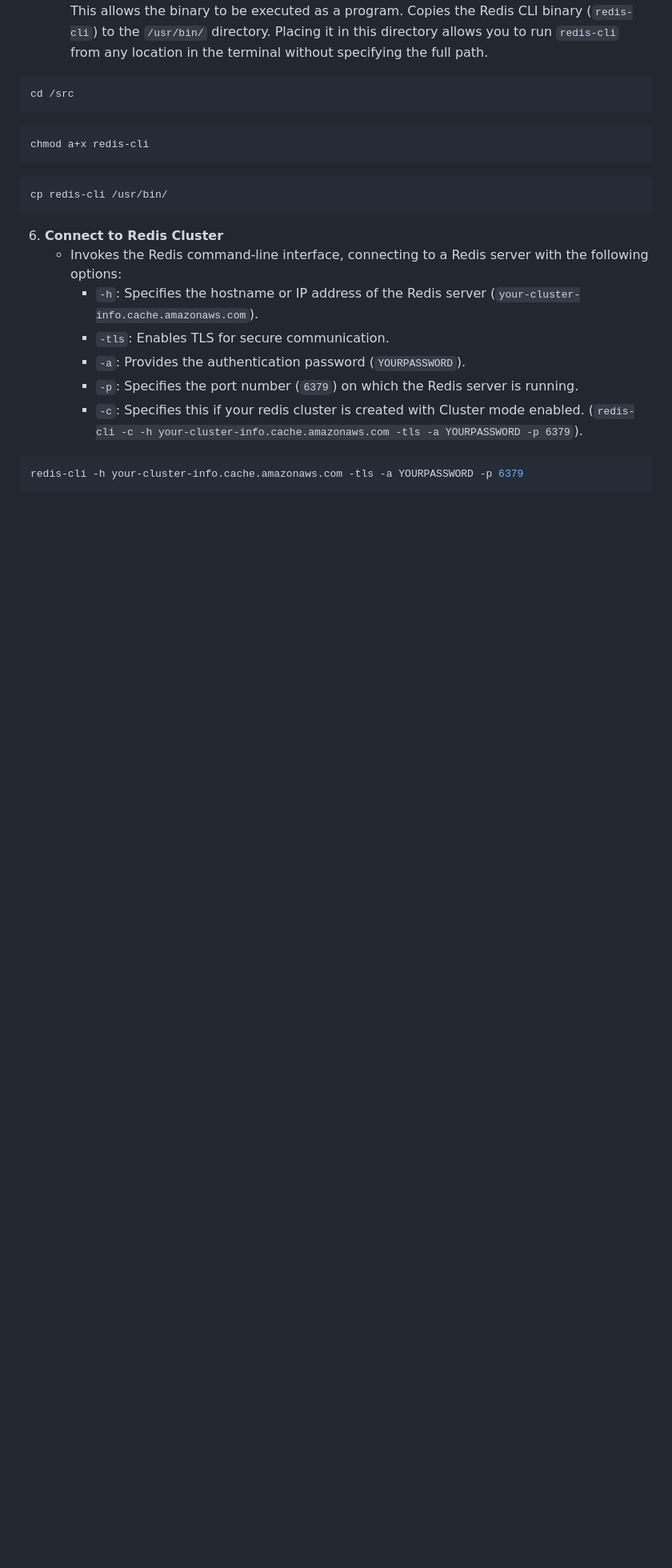
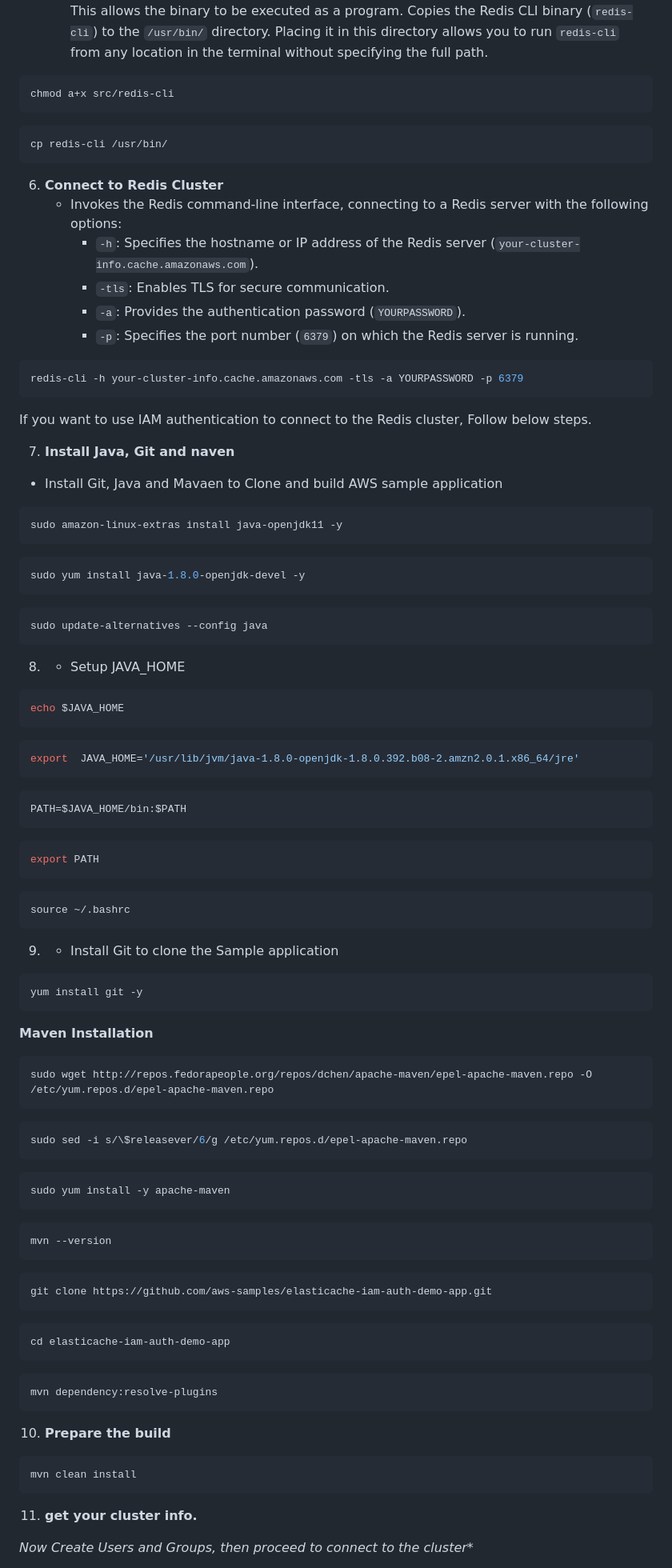
Before and after one commit to avizway1/aws-projects, a Markdown page: redis.md, the part around one of its changes. Shown at 80% size. Rendered like a GitHub page; blank space fills up the shorter version.

````diff
--- a/redis.md
+++ b/redis.md
@@ -67,11 +39,7 @@ sudo make BUILD_TLS=yes
    - Grants execute (`+x`) permission to the Redis command-line interface (`redis-cli`) binary. This allows the binary to be executed as a program. Copies the Redis CLI binary (`redis-cli`) to the `/usr/bin/` directory. Placing it in this directory allows you to run `redis-cli` from any location in the terminal without specifying the full path.
 
 ```bash
-cd /src
-```
-
-```bash
-chmod a+x redis-cli
+chmod a+x src/redis-cli
 ```
 
 ```bash
@@ -85,8 +53,97 @@ cp redis-cli /usr/bin/
      - `-tls`: Enables TLS for secure communication.
      - `-a`: Provides the authentication password (`YOURPASSWORD`).
      - `-p`: Specifies the port number (`6379`) on which the Redis server is running.
-     - `-c`: Specifies this if your redis cluster is created with Cluster mode enabled. (`redis-cli -c -h your-cluster-info.cache.amazonaws.com -tls -a YOURPASSWORD -p 6379`).
 
 ```bash
 redis-cli -h your-cluster-info.cache.amazonaws.com -tls -a YOURPASSWORD -p 6379
 ```
+
+If you want to use IAM authentication to connect to the Redis cluster, Follow below steps.
+
+
+7. **Install Java, Git and naven**
+
+- Install Git, Java and Mavaen to Clone and build AWS sample application
+
+
+```bash
+sudo amazon-linux-extras install java-openjdk11 -y
+```
+
+```bash
+sudo yum install java-1.8.0-openjdk-devel -y
+```
+
+```bash
+sudo update-alternatives --config java
+```
+
+8. - Setup JAVA_HOME
+
+```bash
+echo $JAVA_HOME
+```
+
+```bash
+export  JAVA_HOME='/usr/lib/jvm/java-1.8.0-openjdk-1.8.0.392.b08-2.amzn2.0.1.x86_64/jre'
+```
+
+```bash
+PATH=$JAVA_HOME/bin:$PATH
+```
+
+```bash
+export PATH
+```
+
+```bash
+source ~/.bashrc
+```
+
+9. - Install Git to clone the Sample application
+
+```bash
+yum install git -y
+```
+
+**Maven Installation**
+
+```bash
+sudo wget http://repos.fedorapeople.org/repos/dchen/apache-maven/epel-apache-maven.repo -O /etc/yum.repos.d/epel-apache-maven.repo
+```
+
+```bash
+sudo sed -i s/\$releasever/6/g /etc/yum.repos.d/epel-apache-maven.repo
+```
+
+```bash
+sudo yum install -y apache-maven
+```
+
+```bash
+mvn --version
+```
+
+
+```bash
+git clone https://github.com/aws-samples/elasticache-iam-auth-demo-app.git
+```
+
+```bash
+cd elasticache-iam-auth-demo-app
+```
+
+```bash
+mvn dependency:resolve-plugins
+```
+
+10. **Prepare the build**
+
+```bash
+mvn clean install
+```
+
+11. **get your cluster info.**
+
+**Now Create Users and Groups*, then proceed to connect to the cluster**
+
````
Also changed, not shown: other parts of redis.md (+13 -28 lines).
